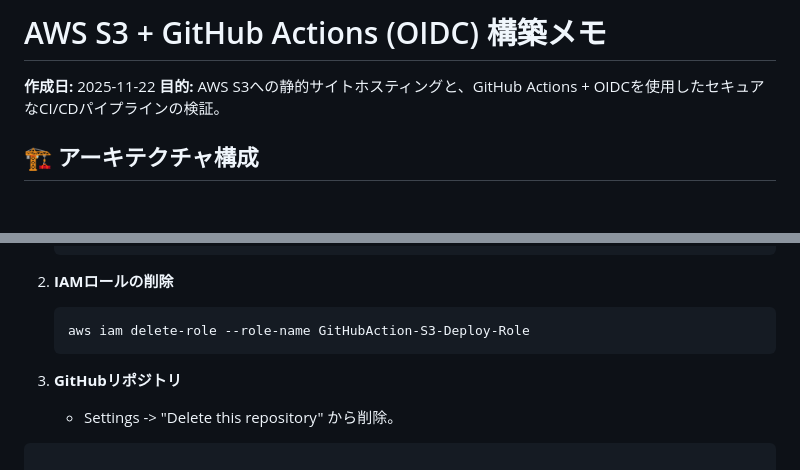
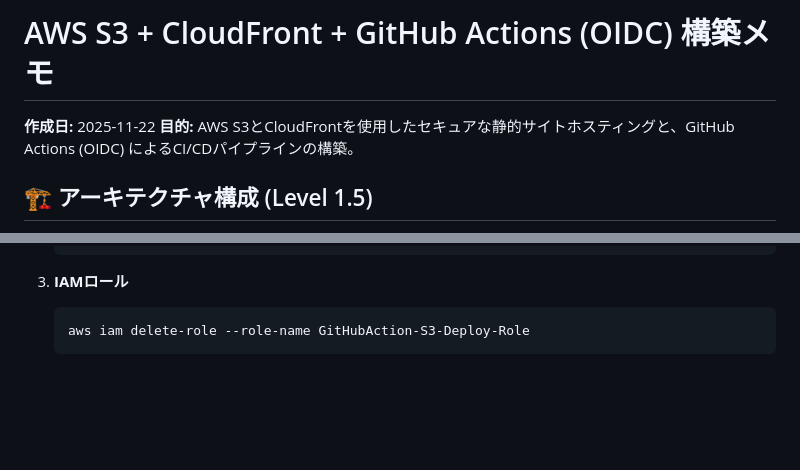
Before and after one commit to yottahoshi/aws-s3-oidc-demo, a Markdown page: README.md, 2 parts joined by grey strips. Rendered like a GitHub page; blank space fills up the shorter version.

````diff
--- a/README.md
+++ b/README.md
@@ -1,9 +1,9 @@
-# AWS S3 + GitHub Actions (OIDC) 構築メモ
+# AWS S3 + CloudFront + GitHub Actions (OIDC) 構築メモ
 
 **作成日:** 2025-11-22
-**目的:** AWS S3への静的サイトホスティングと、GitHub Actions + OIDCを使用したセキュアなCI/CDパイプラインの検証。
+**目的:** AWS S3とCloudFrontを使用したセキュアな静的サイトホスティングと、GitHub Actions (OIDC) によるCI/CDパイプラインの構築。
 
-## 🏗 アーキテクチャ構成
+## 🏗 アーキテクチャ構成 (Level 1.5)
 
 ```mermaid
 graph LR
@@ -102,11 +95,7 @@ CloudFrontを使用しない構成のため、S3自体をパブリック公開
    aws s3 rb s3://<AWS_BUCKET_NAME>
    ```
 
-2. **IAMロールの削除**
+3. **IAMロール**
    ```bash
    aws iam delete-role --role-name GitHubAction-S3-Deploy-Role
    ```
-
-3. **GitHubリポジトリ**
-   * Settings -> "Delete this repository" から削除。
-```
````
Also changed, not shown: other parts of README.md (+47 -54 lines).
